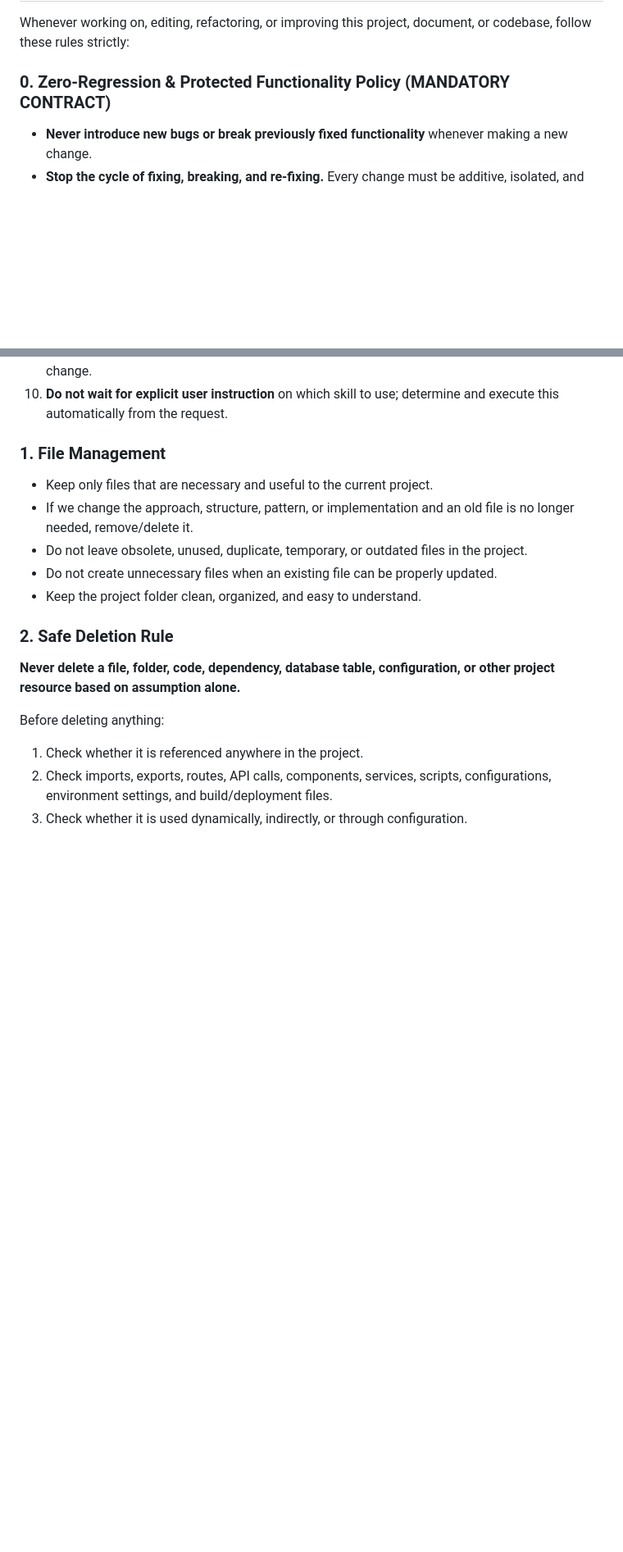
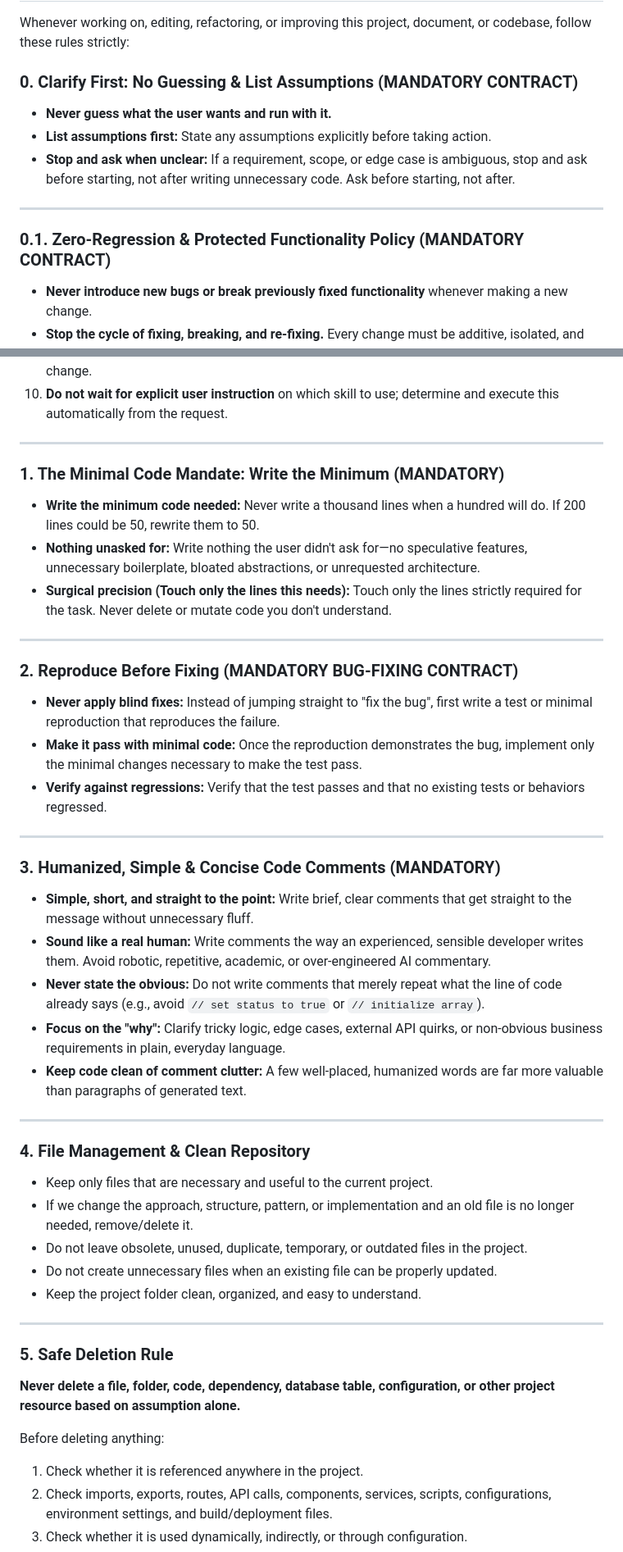
Before and after one commit to hybeekraft/creditlog, a Markdown page: AGENTS.md, 2 parts joined by grey strips. Shown at 82% size. Drawn GitHub-style; blank space fills up the shorter version.

```diff
--- a/AGENTS.md
+++ b/AGENTS.md
@@ -2,7 +2,14 @@
 
 Whenever working on, editing, refactoring, or improving this project, document, or codebase, follow these rules strictly:
 
-### 0. Zero-Regression & Protected Functionality Policy (MANDATORY CONTRACT)
+### 0. Clarify First: No Guessing & List Assumptions (MANDATORY CONTRACT)
+* **Never guess what the user wants and run with it.**
+* **List assumptions first:** State any assumptions explicitly before taking action.
+* **Stop and ask when unclear:** If a requirement, scope, or edge case is ambiguous, stop and ask before starting, not after writing unnecessary code. Ask before starting, not after.
+
+---
+
+### 0.1. Zero-Regression & Protected Functionality Policy (MANDATORY CONTRACT)
 * **Never introduce new bugs or break previously fixed functionality** whenever making a new change.
 * **Stop the cycle of fixing, breaking, and re-fixing.** Every change must be additive, isolated, and safe.
 * **Inspect before touching:** Before making any change, carefully inspect the existing implementation and understand how the proposed change may affect previously completed work.
@@ -25,14 +34,41 @@ Automatically:
 9. **For new projects**, continue using the selected skills throughout the project unless requirements change.
 10. **Do not wait for explicit user instruction** on which skill to use; determine and execute this automatically from the request.
 
-### 1. File Management
+---
+
+### 1. The Minimal Code Mandate: Write the Minimum (MANDATORY)
+* **Write the minimum code needed:** Never write a thousand lines when a hundred will do. If 200 lines could be 50, rewrite them to 50.
+* **Nothing unasked for:** Write nothing the user didn't ask for—no speculative features, unnecessary boilerplate, bloated abstractions, or unrequested architecture.
+* **Surgical precision (Touch only the lines this needs):** Touch only the lines strictly required for the task. Never delete or mutate code you don't understand.
+
+---
+
+### 2. Reproduce Before Fixing (MANDATORY BUG-FIXING CONTRACT)
+* **Never apply blind fixes:** Instead of jumping straight to "fix the bug", first write a test or minimal reproduction that reproduces the failure.
+* **Make it pass with minimal code:** Once the reproduction demonstrates the bug, implement only the minimal changes necessary to make the test pass.
+* **Verify against regressions:** Verify that the test passes and that no existing tests or behaviors regressed.
+
+---
+
+### 3. Humanized, Simple & Concise Code Comments (MANDATORY)
+* **Simple, short, and straight to the point:** Write brief, clear comments that get straight to the message without unnecessary fluff.
+* **Sound like a real human:** Write comments the way an experienced, sensible developer writes them. Avoid robotic, repetitive, academic, or over-engineered AI commentary.
+* **Never state the obvious:** Do not write comments that merely repeat what the line of code already says (e.g., avoid `// set status to true` or `// initialize array`).
+* **Focus on the "why":** Clarify tricky logic, edge cases, external API quirks, or non-obvious business requirements in plain, everyday language.
+* **Keep code clean of comment clutter:** A few well-placed, humanized words are far more valuable than paragraphs of generated text.
+
+---
+
+### 4. File Management & Clean Repository
 * Keep only files that are necessary and useful to the current project.
 * If we change the approach, structure, pattern, or implementation and an old file is no longer needed, remove/delete it.
 * Do not leave obsolete, unused, duplicate, temporary, or outdated files in the project.
 * Do not create unnecessary files when an existing file can be properly updated.
 * Keep the project folder clean, organized, and easy to understand.
 
-### 2. Safe Deletion Rule
+---
+
+### 5. Safe Deletion Rule
 **Never delete a file, folder, code, dependency, database table, configuration, or other project resource based on assumption alone.**
 
 Before deleting anything:
```
Also changed, not shown: other parts of AGENTS.md (+15 -29 lines).
